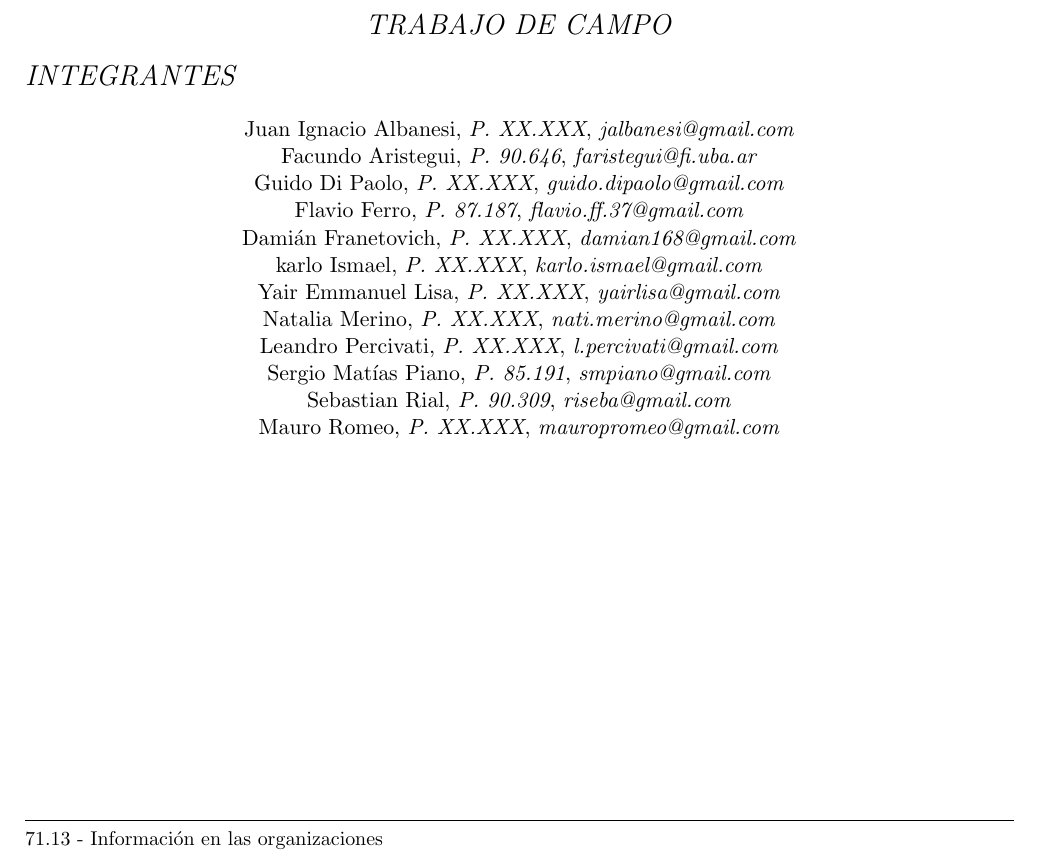
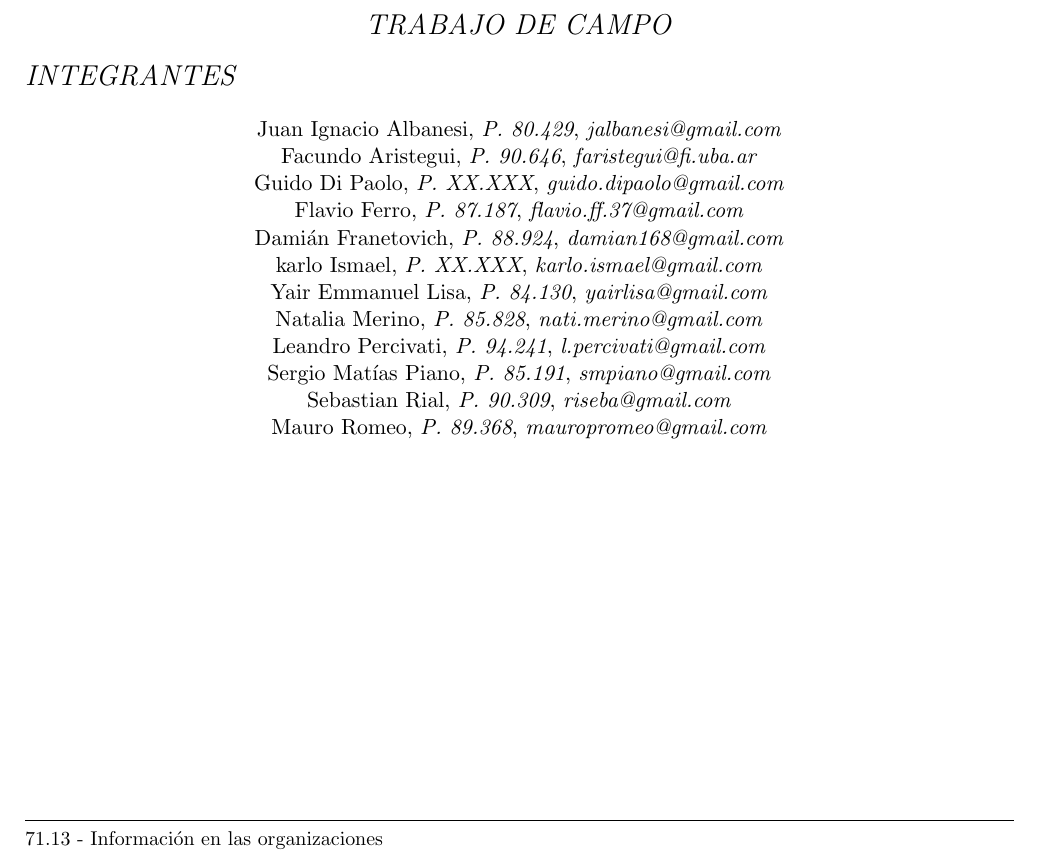
Before and after one commit to smpiano/7113-informacion-de-las-organizaciones, a LaTeX document (doc/informe.tex): part of page 1 of 58, cut so that both start at the same text. Compiled offline with pdfLaTeX; the source files are stored in an older character set and shown here as Unicode.

Commit message:
Fixing URLs and adding missing 'padrones'.

```diff
--- a/doc/informe.tex
+++ b/doc/informe.tex
@@ -141,18 +141,18 @@
 \raggedright{\Large{\textit{INTEGRANTES}}}
 
 \begin{center}
-  Juan Ignacio Albanesi,	\textit{P. XX.XXX},	\textit{jalbanesi@gmail.com}		\\
+  Juan Ignacio Albanesi,	\textit{P. 80.429},	\textit{jalbanesi@gmail.com}		\\
   Facundo Aristegui,		\textit{P. 90.646},	\textit{faristegui@fi.uba.ar}		\\
   Guido Di Paolo,		\textit{P. XX.XXX},	\textit{guido.dipaolo@gmail.com}	\\
   Flavio Ferro,			\textit{P. 87.187},	\textit{flavio.ff.37@gmail.com}		\\
-  Damián Franetovich,		\textit{P. XX.XXX},	\textit{damian168@gmail.com}		\\
+  Damián Franetovich,		\textit{P. 88.924},	\textit{damian168@gmail.com}		\\
   karlo Ismael,			\textit{P. XX.XXX},	\textit{karlo.ismael@gmail.com}		\\
-  Yair Emmanuel Lisa,		\textit{P. XX.XXX},	\textit{yairlisa@gmail.com}		\\
-  Natalia Merino,		\textit{P. XX.XXX},	\textit{nati.merino@gmail.com}		\\
-  Leandro Percivati,		\textit{P. XX.XXX},	\textit{l.percivati@gmail.com}		\\
+  Yair Emmanuel Lisa,		\textit{P. 84.130},	\textit{yairlisa@gmail.com}		\\
+  Natalia Merino,		\textit{P. 85.828},	\textit{nati.merino@gmail.com}		\\
+  Leandro Percivati,		\textit{P. 94.241},	\textit{l.percivati@gmail.com}		\\
   Sergio Matías Piano,		\textit{P. 85.191},	\textit{smpiano@gmail.com}		\\
   Sebastian Rial,		\textit{P. 90.309},	\textit{riseba@gmail.com}		\\
-  Mauro Romeo,			\textit{P. XX.XXX},	\textit{mauropromeo@gmail.com}		\\
+  Mauro Romeo,			\textit{P. 89.368},	\textit{mauropromeo@gmail.com}		\\
 \end{center}
 
 \vfill
```
Also changed, not shown: makefile, doc/informe.tex (2 more changed lines), 6 other files.
